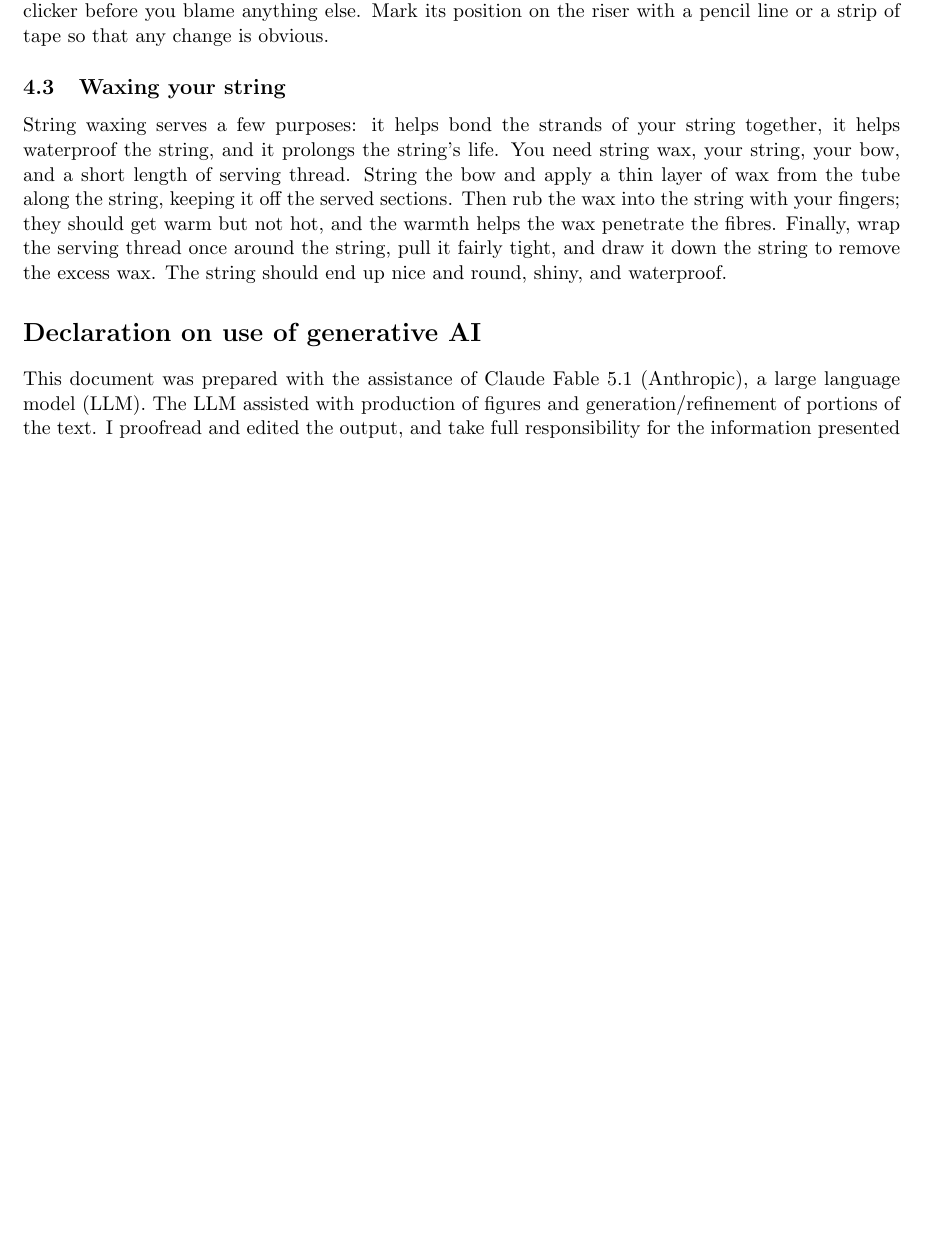
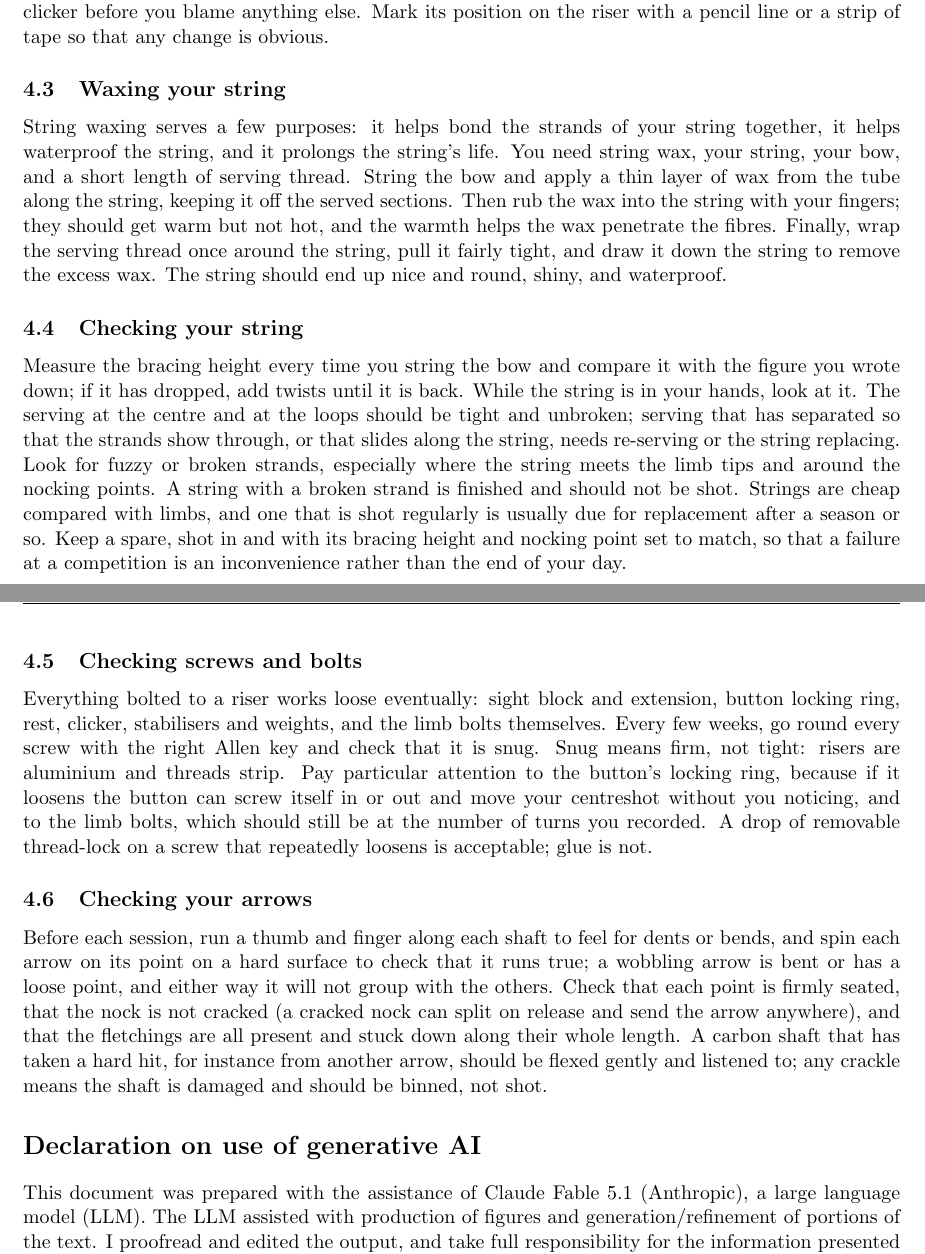
Before and after one commit to ChrisWoodgate/archery_idiots_guides, a LaTeX document (setup_and_tuning/setup_and_tuning.tex): part of page 12 of 12 before the commit and two parts of pages 12 and 13 of 13 after it, the two joined at a grey line, cut so that both start at the same text, the shorter picture padded with empty space. Compiled offline with pdfLaTeX.

Commit message:
Add string, screw and arrow checks to maintenance
Three subsections: the string (bracing height each time you string up,
serving, strands, when to replace, keep a spare), screws and bolts
(everything loosens, snug not tight, button locking ring and limb bolts
especially) and arrows (spin test, points, nocks, fletchings, cracked
carbon).

Co-Authored-By: Claude Fable 5.1 <noreply@anthropic.com>

```diff
--- a/setup_and_tuning/setup_and_tuning.tex
+++ b/setup_and_tuning/setup_and_tuning.tex
@@ -172,6 +172,15 @@ A clicker is a thin strip of metal held on by a single screw, and it moves. Chec
 \subsection{Waxing your string}
 String waxing serves a few purposes: it helps bond the strands of your string together, it helps waterproof the string, and it prolongs the string's life. You need string wax, your string, your bow, and a short length of serving thread. String the bow and apply a thin layer of wax from the tube along the string, keeping it off the served sections. Then rub the wax into the string with your fingers; they should get warm but not hot, and the warmth helps the wax penetrate the fibres. Finally, wrap the serving thread once around the string, pull it fairly tight, and draw it down the string to remove the excess wax. The string should end up nice and round, shiny, and waterproof.
 
+\subsection{Checking your string}
+Measure the bracing height every time you string the bow and compare it with the figure you wrote down; if it has dropped, add twists until it is back. While the string is in your hands, look at it. The serving at the centre and at the loops should be tight and unbroken; serving that has separated so that the strands show through, or that slides along the string, needs re-serving or the string replacing. Look for fuzzy or broken strands, especially where the string meets the limb tips and around the nocking points. A string with a broken strand is finished and should not be shot. Strings are cheap compared with limbs, and one that is shot regularly is usually due for replacement after a season or so. Keep a spare, shot in and with its bracing height and nocking point set to match, so that a failure at a competition is an inconvenience rather than the end of your day.
+
+\subsection{Checking screws and bolts}
+Everything bolted to a riser works loose eventually: sight block and extension, button locking ring, rest, clicker, stabilisers and weights, and the limb bolts themselves. Every few weeks, go round every screw with the right Allen key and check that it is snug. Snug means firm, not tight: risers are aluminium and threads strip. Pay particular attention to the button's locking ring, because if it loosens the button can screw itself in or out and move your centreshot without you noticing, and to the limb bolts, which should still be at the number of turns you recorded. A drop of removable thread-lock on a screw that repeatedly loosens is acceptable; glue is not.
+
+\subsection{Checking your arrows}
+Before each session, run a thumb and finger along each shaft to feel for dents or bends, and spin each arrow on its point on a hard surface to check that it runs true; a wobbling arrow is bent or has a loose point, and either way it will not group with the others. Check that each point is firmly seated, that the nock is not cracked (a cracked nock can split on release and send the arrow anywhere), and that the fletchings are all present and stuck down along their whole length. A carbon shaft that has taken a hard hit, for instance from another arrow, should be flexed gently and listened to; any crackle means the shaft is damaged and should be binned, not shot.
+
 \section*{Declaration on use of generative AI}
 This document was prepared with the assistance of Claude Fable 5.1 (Anthropic), a large language model (LLM). The LLM assisted with production of figures and generation/refinement of portions of the text. I proofread and edited the output, and take full responsibility for the information presented here.
 
```
